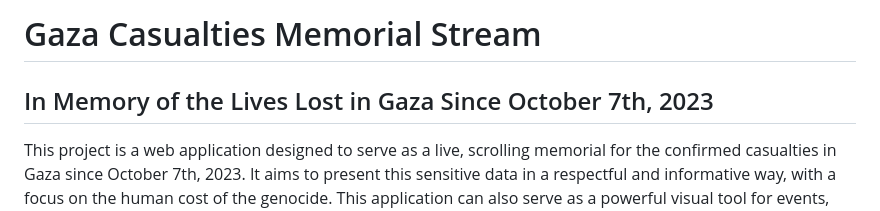
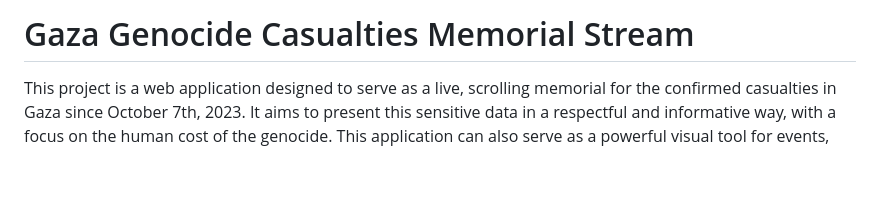
Before and after one commit to mattsdevstuff/Gaza-Casualty-Names, a Markdown page: README.md, the part around the change. GitHub-like rendering; blank space fills up the shorter version.

```diff
--- a/README.md
+++ b/README.md
@@ -1,6 +1,5 @@
-# Gaza Casualties Memorial Stream
+# Gaza Genocide Casualties Memorial Stream
 
-## In Memory of the Lives Lost in Gaza Since October 7th, 2023
 
 This project is a web application designed to serve as a live, scrolling memorial for the confirmed casualties in Gaza since October 7th, 2023. It aims to present this sensitive data in a respectful and informative way, with a focus on the human cost of the genocide. This application can also serve as a powerful visual tool for events, vigils, educational settings, or public displays to help convey the scale of loss.
 **[https://mattsdevstuff.github.io/Gaza-Casualty-Names/]**
```
